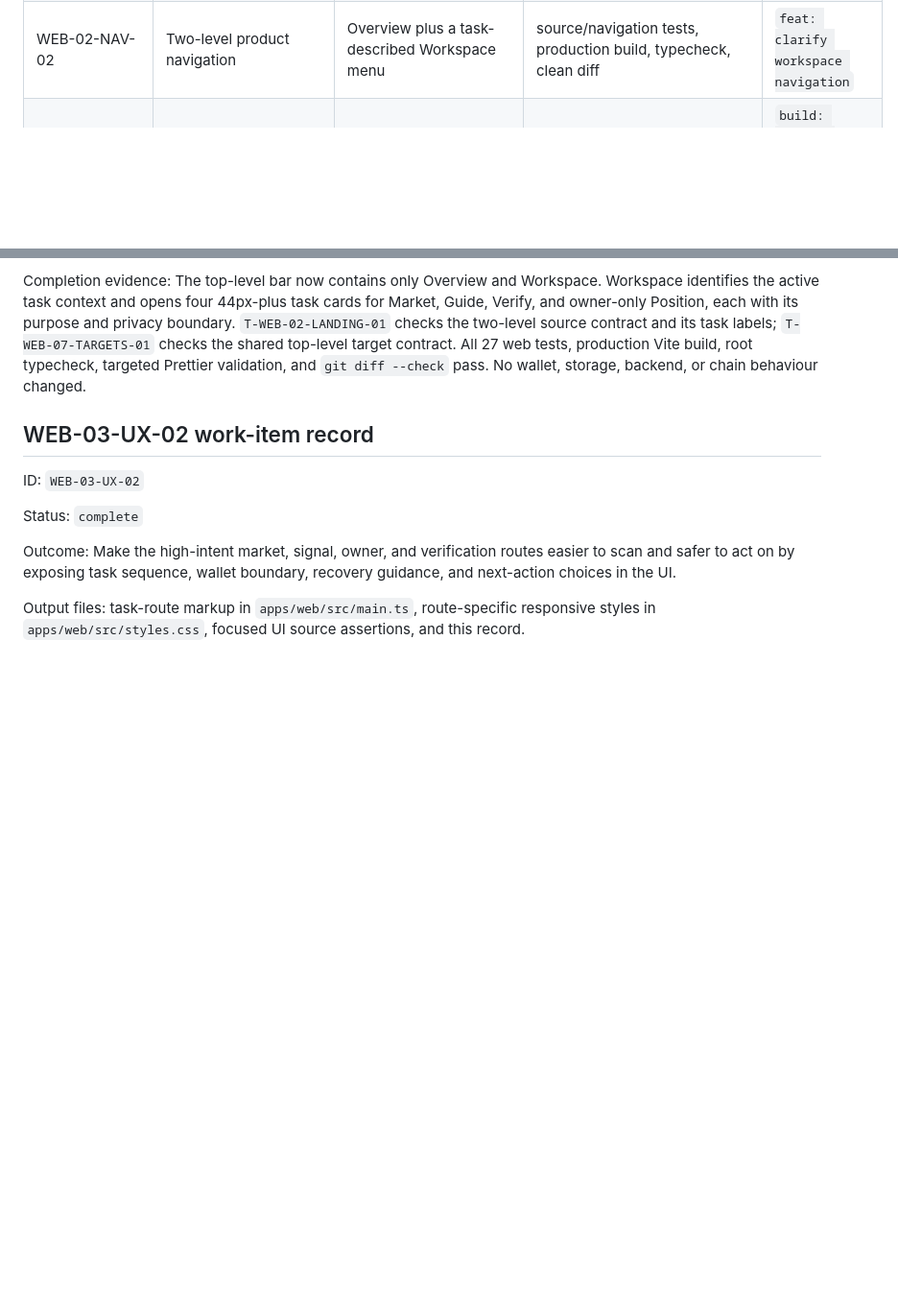
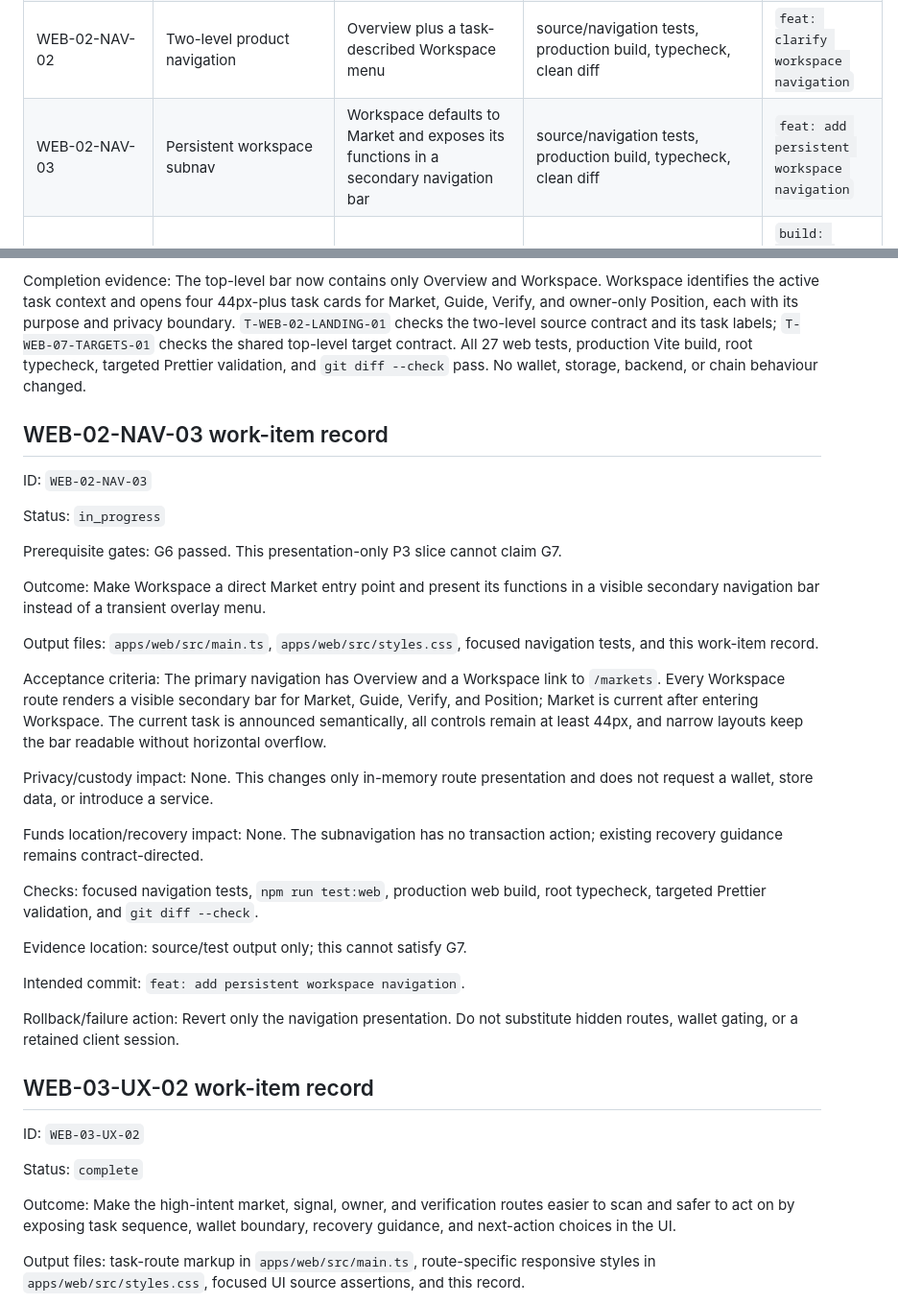
Before and after one commit to thatnghiepfulltime67/QuiteSignal, a Markdown page: docs/plans/03-web-and-read-model.md, 2 parts joined by grey strips. Shown at 96% size. Rendered like a GitHub page; blank space fills up the shorter version.

Commit message:
docs: plan persistent workspace navigation

```diff
--- a/docs/plans/03-web-and-read-model.md
+++ b/docs/plans/03-web-and-read-model.md
@@ -29,6 +29,7 @@ depending on a mock, private database, or privileged backend.
 | WEB-03-UI-01         | Poster-system visual refresh   | Revised design system, responsive banded application presentation, visual assertions             | token/source audit, responsive build and interaction checks           | `feat: refresh web visual system`                   |
 | WEB-02-LANDING-01    | Product landing and navigation | Complete product narrative, task-oriented navigation, route guidance, accessibility improvements | route/source assertions, keyboard/navigation checks, production build | `feat: improve product landing and navigation`      |
 | WEB-02-NAV-02        | Two-level product navigation   | Overview plus a task-described Workspace menu                                                    | source/navigation tests, production build, typecheck, clean diff      | `feat: clarify workspace navigation`                |
+| WEB-02-NAV-03        | Persistent workspace subnav    | Workspace defaults to Market and exposes its functions in a secondary navigation bar             | source/navigation tests, production build, typecheck, clean diff      | `feat: add persistent workspace navigation`         |
 | WEB-08-DEPLOYMENT-02 | Revision command preparation   | Explicit append-only revision invocation and operator runbook                                    | static command policy test, formatter, typecheck, clean diff          | `build: prepare explicit release revision commands` |
 | WEB-08-EVIDENCE-03   | Browser evidence verifier      | Public-only G7 browser evidence schema and independent receipt/manifest validation               | parser mutation tests, verifier tests, typecheck, clean diff          | `test: add browser evidence verifier`               |
 
@@ -233,6 +234,42 @@ boundary. `T-WEB-02-LANDING-01` checks the two-level source contract and its tas
 labels; `T-WEB-07-TARGETS-01` checks the shared top-level target contract. All 27 web
 tests, production Vite build, root typecheck, targeted Prettier validation, and `git
 diff --check` pass. No wallet, storage, backend, or chain behaviour changed.
+
+## WEB-02-NAV-03 work-item record
+
+ID: `WEB-02-NAV-03`
+
+Status: `in_progress`
+
+Prerequisite gates: G6 passed. This presentation-only P3 slice cannot claim G7.
+
+Outcome: Make Workspace a direct Market entry point and present its functions in a
+visible secondary navigation bar instead of a transient overlay menu.
+
+Output files: `apps/web/src/main.ts`, `apps/web/src/styles.css`, focused navigation
+tests, and this work-item record.
+
+Acceptance criteria: The primary navigation has Overview and a Workspace link to
+`/markets`. Every Workspace route renders a visible secondary bar for Market, Guide,
+Verify, and Position; Market is current after entering Workspace. The current task is
+announced semantically, all controls remain at least 44px, and narrow layouts keep
+the bar readable without horizontal overflow.
+
+Privacy/custody impact: None. This changes only in-memory route presentation and
+does not request a wallet, store data, or introduce a service.
+
+Funds location/recovery impact: None. The subnavigation has no transaction action;
+existing recovery guidance remains contract-directed.
+
+Checks: focused navigation tests, `npm run test:web`, production web build, root
+typecheck, targeted Prettier validation, and `git diff --check`.
+
+Evidence location: source/test output only; this cannot satisfy G7.
+
+Intended commit: `feat: add persistent workspace navigation`.
+
+Rollback/failure action: Revert only the navigation presentation. Do not substitute
+hidden routes, wallet gating, or a retained client session.
 
 ## WEB-03-UX-02 work-item record
 
```
